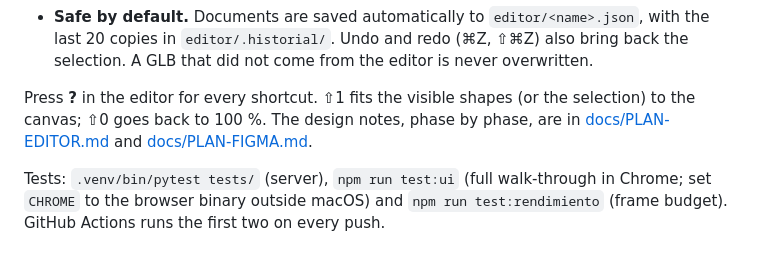
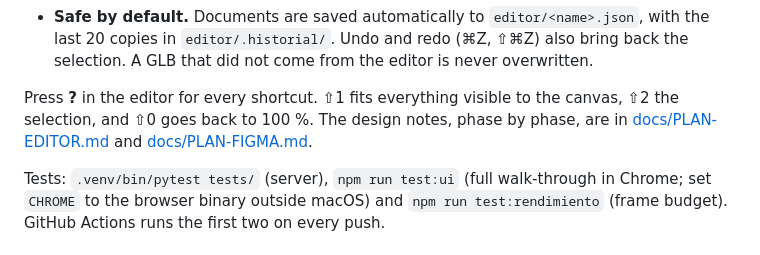
Before and after one commit to JesusGalindez/symbols-3D, a Markdown page: README.md, the part around the change. GitHub-like rendering.

Commit message:
README: ⇧1 y ⇧2 como en Figma
Co-Authored-By: Claude Opus 5.5 <noreply@anthropic.com>
Claude-Session: https://claude.ai/code/session_01KB8SSKoVCshNpE2XKkQAGe

```diff
--- a/README.md
+++ b/README.md
@@ -98,7 +98,7 @@ On macOS, double-clicking `editor.command` does the same.
 - **Exact geometry.** The browser only draws a preview, labeled as such. The shape that counts is combined by the server with shapely, and "Generate GLB" checks it before shipping: watertight mesh, exact normals, and no stroke so thin that the rounding eats it. If a check fails, only the detailed model is written, so you can inspect it.
 - **Safe by default.** Documents are saved automatically to `editor/<name>.json`, with the last 20 copies in `editor/.historial/`. Undo and redo (⌘Z, ⇧⌘Z) also bring back the selection. A GLB that did not come from the editor is never overwritten.
 
-Press **?** in the editor for every shortcut. ⇧1 fits the visible shapes (or the selection) to the canvas; ⇧0 goes back to 100 %. The design notes, phase by phase, are in [docs/PLAN-EDITOR.md](docs/PLAN-EDITOR.md) and [docs/PLAN-FIGMA.md](docs/PLAN-FIGMA.md).
+Press **?** in the editor for every shortcut. ⇧1 fits everything visible to the canvas, ⇧2 the selection, and ⇧0 goes back to 100 %. The design notes, phase by phase, are in [docs/PLAN-EDITOR.md](docs/PLAN-EDITOR.md) and [docs/PLAN-FIGMA.md](docs/PLAN-FIGMA.md).
 
 Tests: `.venv/bin/pytest tests/` (server), `npm run test:ui` (full walk-through in Chrome; set `CHROME` to the browser binary outside macOS) and `npm run test:rendimiento` (frame budget). GitHub Actions runs the first two on every push.
 
```
